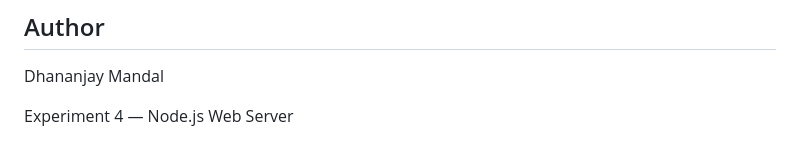
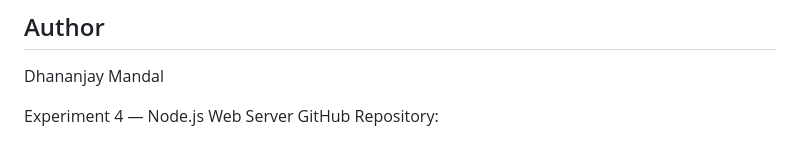
Before and after one commit to mandaldhananjay248-beep/Exp-04--node-web-server, a Markdown page: README.md, the part around the change. Rendered like a GitHub page.

Commit message:
Add GitHub repository link to README

```diff
--- a/README.md
+++ b/README.md
@@ -152,3 +152,4 @@ This experiment demonstrates:
 Dhananjay Mandal
 
 Experiment 4 — Node.js Web Server
+GitHub Repository:
```
